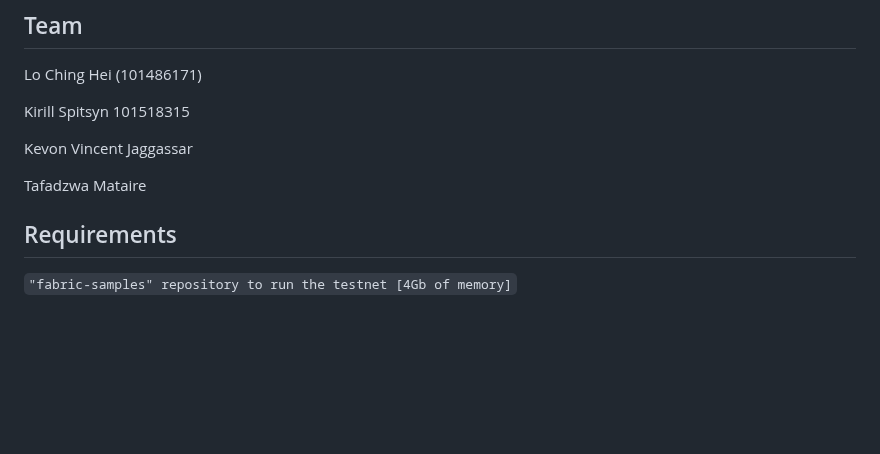
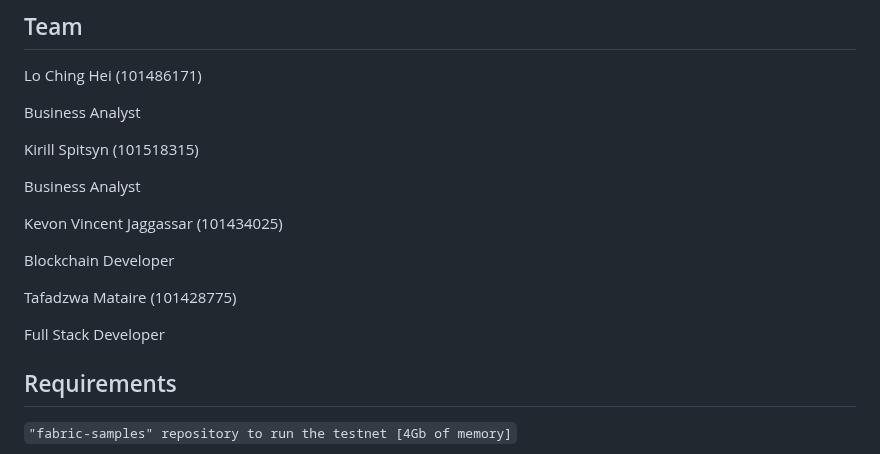
Before and after one commit to LoChingHei/BCDV4025_Project, a Markdown page: README.md, the part around one of its changes. Drawn GitHub-style; blank space fills up the shorter version.

```diff
--- a/README.md
+++ b/README.md
@@ -18,11 +20,19 @@ Fututre Plans: • Increased Traceability and Transparency: Blockchain will cont
 ## Team
 Lo Ching Hei (101486171)
 
-Kirill Spitsyn 101518315
+Business Analyst
 
-Kevon Vincent Jaggassar
+Kirill Spitsyn (101518315)
 
-Tafadzwa Mataire
+Business Analyst
+
+Kevon Vincent Jaggassar (101434025)
+
+Blockchain Developer
+
+Tafadzwa Mataire (101428775)
+
+Full Stack Developer
 
 ## Requirements
 
```
Also changed, not shown: other parts of README.md (+2 -0 lines).
